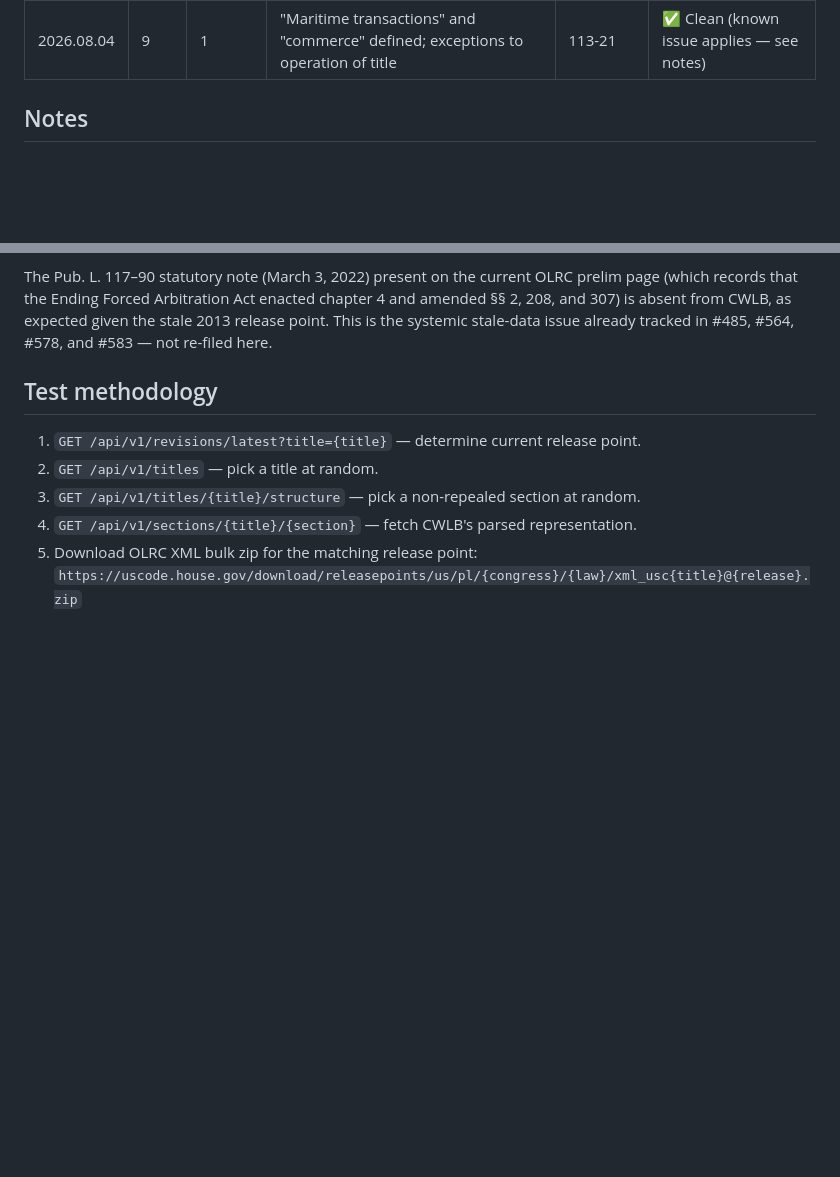
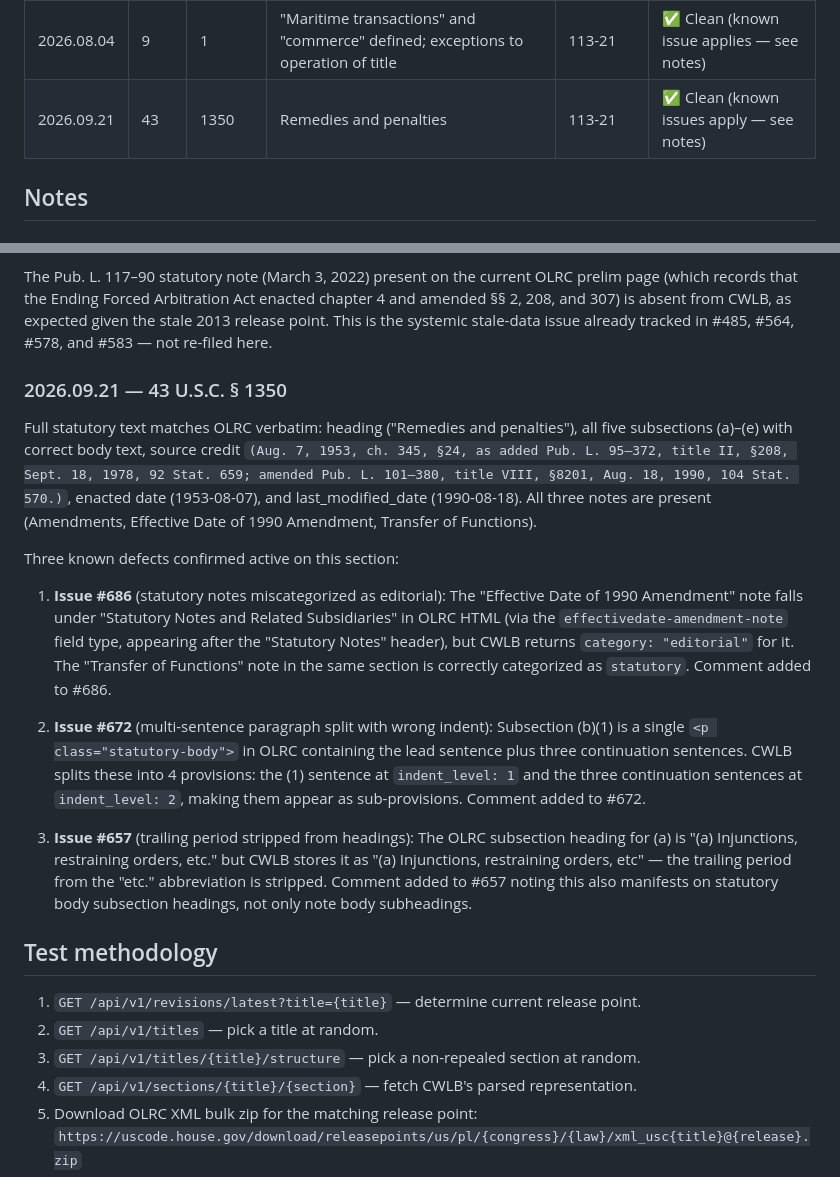
Before and after one commit to SanthoshBala/code-we-live-by, a Markdown page: docs/test-status.md, 2 parts joined by grey strips. Drawn GitHub-style; blank space fills up the shorter version.

Commit message:
chore: record daily section test for 43 USC 1350 (2026.09.21)
Co-Authored-By: Claude Sonnet 4.6 <noreply@anthropic.com>
Claude-Session: https://claude.ai/code/session_01YUwrgXhJvp1uBtHTNxV9fy

```diff
--- a/docs/test-status.md
+++ b/docs/test-status.md
@@ -31,6 +31,7 @@ CWLB and the OLRC XML at the stated release point.
 | 2026.08.02 | 43    | 597a    | Easements for Bull Lake Dam and Reservoir                                              | 113-21        | ✅ Clean |
 | 2026.08.03 | 17    | 107     | Limitations on exclusive rights: Fair use                                              | 113-21        | ✅ Clean (known issues confirmed — see notes) |
 | 2026.08.04 | 9     | 1       | "Maritime transactions" and "commerce" defined; exceptions to operation of title       | 113-21        | ✅ Clean (known issue applies — see notes) |
+| 2026.09.21 | 43    | 1350    | Remedies and penalties                                                                 | 113-21        | ✅ Clean (known issues apply — see notes) |
 
 ## Notes
 
@@ -187,6 +188,34 @@ and 307) is absent from CWLB, as expected given the stale 2013 release point. Th
 systemic stale-data issue already tracked in #485, #564, #578, and #583 — not re-filed here.
 
 
+### 2026.09.21 — 43 U.S.C. § 1350
+
+Full statutory text matches OLRC verbatim: heading ("Remedies and penalties"), all five subsections
+(a)–(e) with correct body text, source credit `(Aug. 7, 1953, ch. 345, §24, as added Pub. L. 95–372,
+title II, §208, Sept. 18, 1978, 92 Stat. 659; amended Pub. L. 101–380, title VIII, §8201, Aug. 18,
+1990, 104 Stat. 570.)`, enacted date (1953-08-07), and last_modified_date (1990-08-18). All three
+notes are present (Amendments, Effective Date of 1990 Amendment, Transfer of Functions).
+
+Three known defects confirmed active on this section:
+
+1. **Issue #686** (statutory notes miscategorized as editorial): The "Effective Date of 1990 Amendment"
+   note falls under "Statutory Notes and Related Subsidiaries" in OLRC HTML (via the
+   `effectivedate-amendment-note` field type, appearing after the "Statutory Notes" header), but
+   CWLB returns `category: "editorial"` for it. The "Transfer of Functions" note in the same
+   section is correctly categorized as `statutory`. Comment added to #686.
+
+2. **Issue #672** (multi-sentence paragraph split with wrong indent): Subsection (b)(1) is a single
+   `<p class="statutory-body">` in OLRC containing the lead sentence plus three continuation
+   sentences. CWLB splits these into 4 provisions: the (1) sentence at `indent_level: 1` and the
+   three continuation sentences at `indent_level: 2`, making them appear as sub-provisions.
+   Comment added to #672.
+
+3. **Issue #657** (trailing period stripped from headings): The OLRC subsection heading for (a) is
+   "(a) Injunctions, restraining orders, etc." but CWLB stores it as "(a) Injunctions, restraining
+   orders, etc" — the trailing period from the "etc." abbreviation is stripped. Comment added to
+   #657 noting this also manifests on statutory body subsection headings, not only note body
+   subheadings.
+
 
 ## Test methodology
 
```
